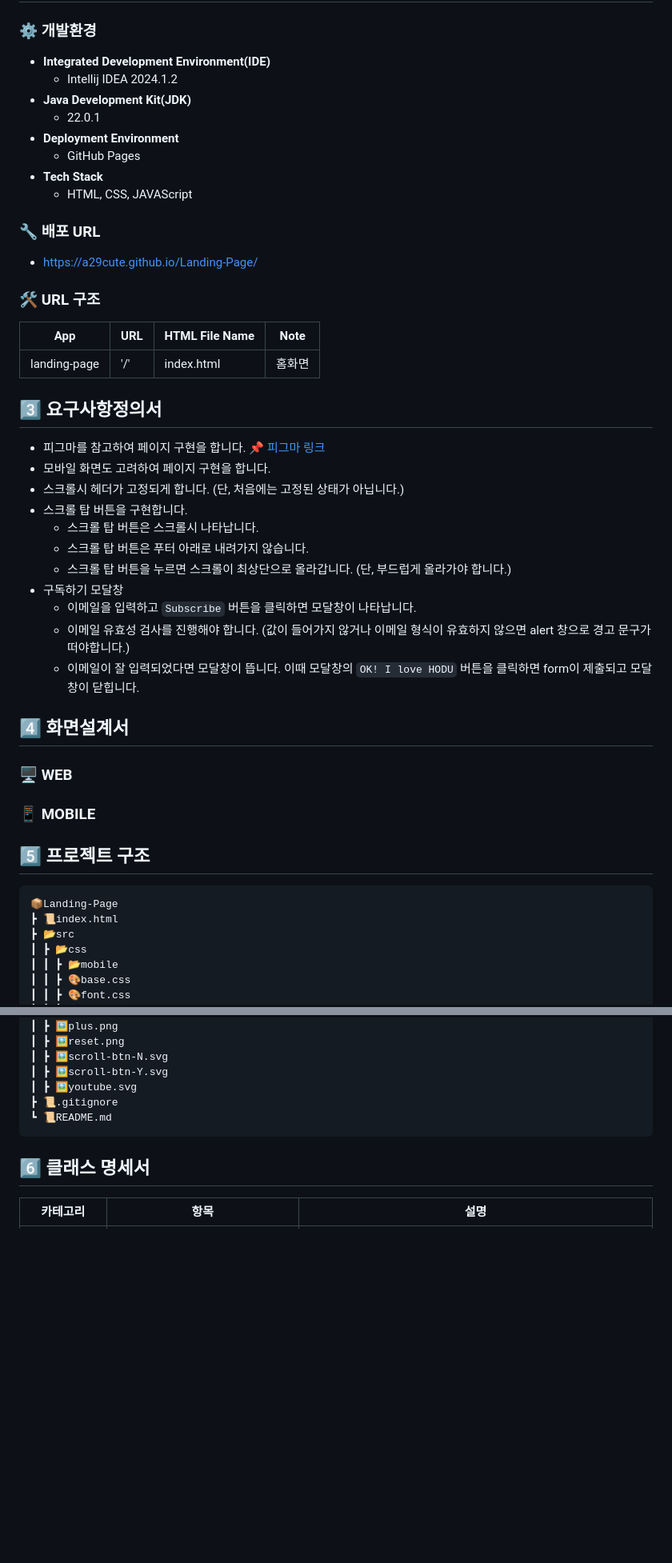
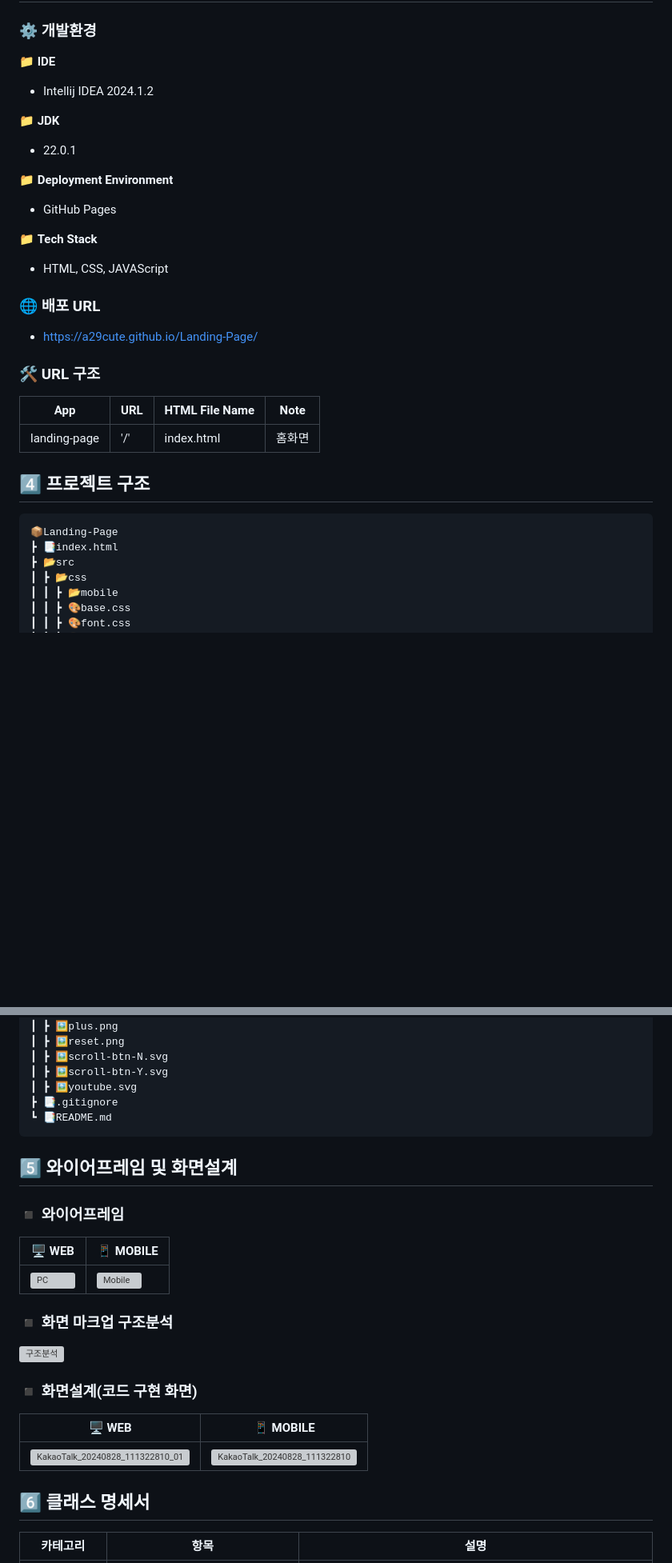
Before and after one commit to a29cute/ESTsoft-Landing-Page, a Markdown page: README.md, 2 parts joined by grey strips. Shown: that part at 80% size. GitHub-like rendering; blank space fills up the shorter version; grey boxes are pictures that could not be loaded.

````diff
--- a/README.md
+++ b/README.md
@@ -31,14 +73,17 @@
 ### ⚙️ 개발환경
-+ **Integrated Development Environment(IDE)**
-  + Intellij IDEA 2024.1.2
-+ **Java Development Kit(JDK)**
-  + 22.0.1
-+ **Deployment Environment**
-  + GitHub Pages
-+ **Tech Stack**
-  + HTML, CSS, JAVAScript
+📁 **IDE**
++ Intellij IDEA 2024.1.2
 
-### 🔧 배포 URL
+📁 **JDK**
++ 22.0.1
+
+📁 **Deployment Environment**
++ GitHub Pages
+
+📁 **Tech Stack**
++ HTML, CSS, JAVAScript
+
+### 🌐 배포 URL
 + https://a29cute.github.io/Landing-Page/
 
 ### 🛠️ URL 구조
@@ -46,27 +91,10 @@
 | --- | --- | --- |--- |
 | landing-page |'/' | index.html | 홈화면 |
 
-## 3️⃣ 요구사항정의서
-+ 피그마를 참고하여 페이지 구현을 합니다. 📌 [피그마 링크](https://www.figma.com/design/s9RCnA6dSi3QHHeMDFHKE6/EST-%EC%98%A4%EB%A5%B4%EB%AF%B8(BE)_HTML%2FCSS%2FJS?node-id=104924-12&t=0vh0s3ZVXz8C0ZwI-0)
-+ 모바일 화면도 고려하여 페이지 구현을 합니다.
-+ 스크롤시 헤더가 고정되게 합니다. (단, 처음에는 고정된 상태가 아닙니다.)
-+ 스크롤 탑 버튼을 구현합니다.
-  + 스크롤 탑 버튼은 스크롤시 나타납니다.
-  + 스크롤 탑 버튼은 푸터 아래로 내려가지 않습니다.
-  + 스크롤 탑 버튼을 누르면 스크롤이 최상단으로 올라갑니다. (단, 부드럽게 올라가야 합니다.)
-+ 구독하기 모달창
-  + 이메일을 입력하고 `Subscribe` 버튼을 클릭하면 모달창이 나타납니다.
-  + 이메일 유효성 검사를 진행해야 합니다. (값이 들어가지 않거나 이메일 형식이 유효하지 않으면 alert 창으로 경고 문구가 떠야합니다.)
-  + 이메일이 잘 입력되었다면 모달창이 뜹니다. 이때 모달창의 `OK! I love HODU` 버튼을 클릭하면 form이 제출되고 모달창이 닫힙니다.
-
-## 4️⃣ 화면설계서
-### 🖥️ WEB
-### 📱 MOBILE
-
-## 5️⃣ 프로젝트 구조
+## 4️⃣ 프로젝트 구조
 ```
 📦Landing-Page
-┣ 📜index.html
+┣ 📑index.html
 ┣ 📂src
 ┃ ┣ 📂css
 ┃ ┃ ┣ 📂mobile
@@ -131,9 +159,23 @@
 ┃ ┣ 🖼️scroll-btn-N.svg
 ┃ ┣ 🖼️scroll-btn-Y.svg
 ┃ ┣ 🖼️youtube.svg
-┣ 📜.gitignore
-┗ 📜README.md
+┣ 📑.gitignore
+┗ 📑README.md
 ```
+
+## 5️⃣ 와이어프레임 및 화면설계
+### ◾ 와이어프레임
+| 🖥️ WEB | 📱 MOBILE |
+| --- | --- |
+|![PC](https://github.com/user-attachments/assets/46381304-ab64-4983-af8a-078beeab37ac)|![Mobile](https://github.com/user-attachments/assets/060c86a7-ef40-447e-8b84-3318dd9160b4)|
+
+### ◾ 화면 마크업 구조분석
+![구조분석](https://github.com/user-attachments/assets/e1532859-dac2-4435-b69a-72e49c416b2e)
+
+### ◾ 화면설계(코드 구현 화면)
+| 🖥️ WEB | 📱 MOBILE |
+| --- | --- |
+| ![KakaoTalk_20240828_111322810_01](https://github.com/user-attachments/assets/b6370314-c4cf-4d74-be32-f48216ce143f) |  ![KakaoTalk_20240828_111322810](https://github.com/user-attachments/assets/ab204466-c31c-4cc3-990e-531a4ec81cca)|
 
 ## 6️⃣ 클래스 명세서
 | 카테고리                        | 항목                          | 설명                                    |
````
Also changed, not shown: other parts of README.md (+125 -68 lines).
